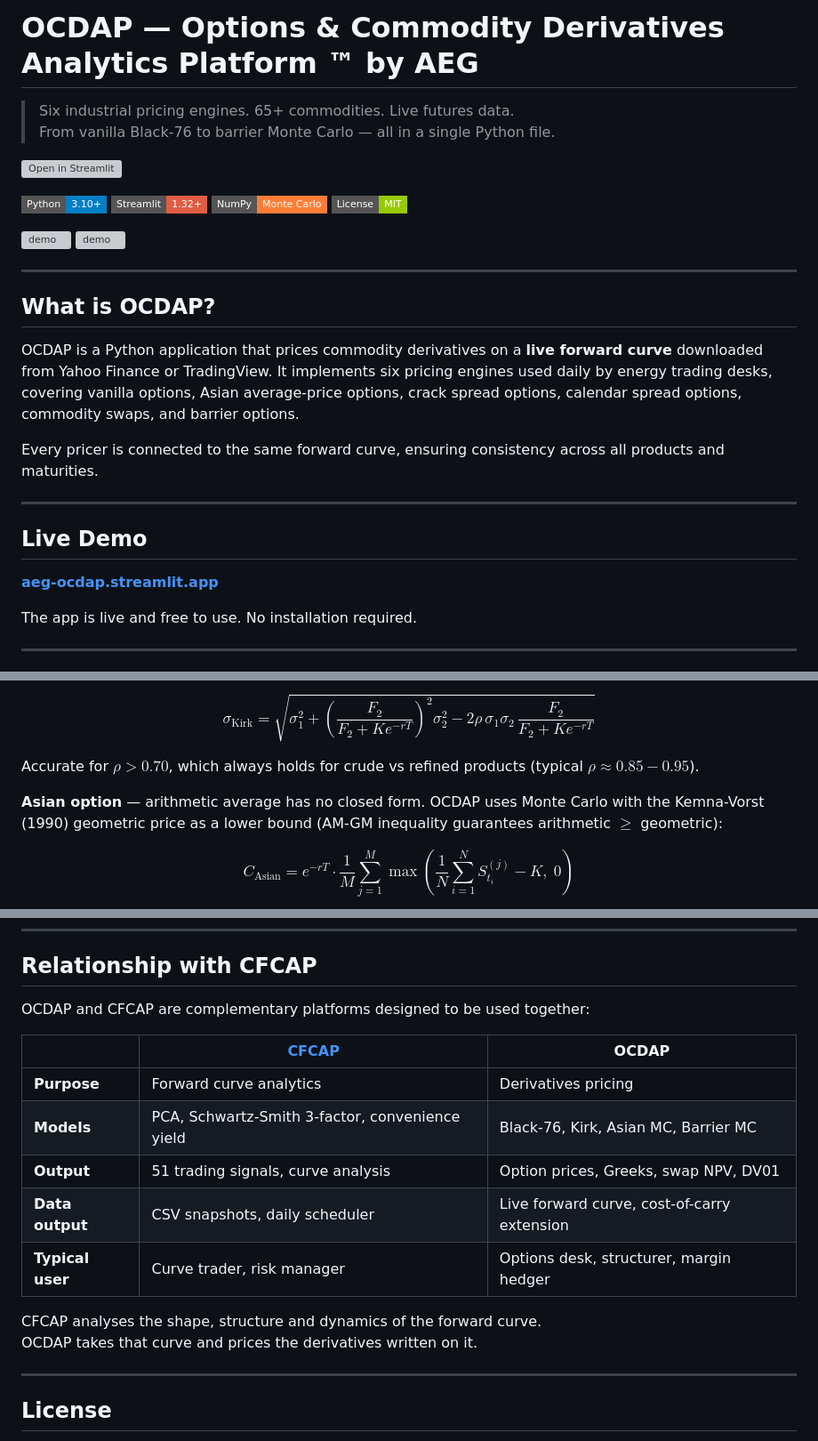
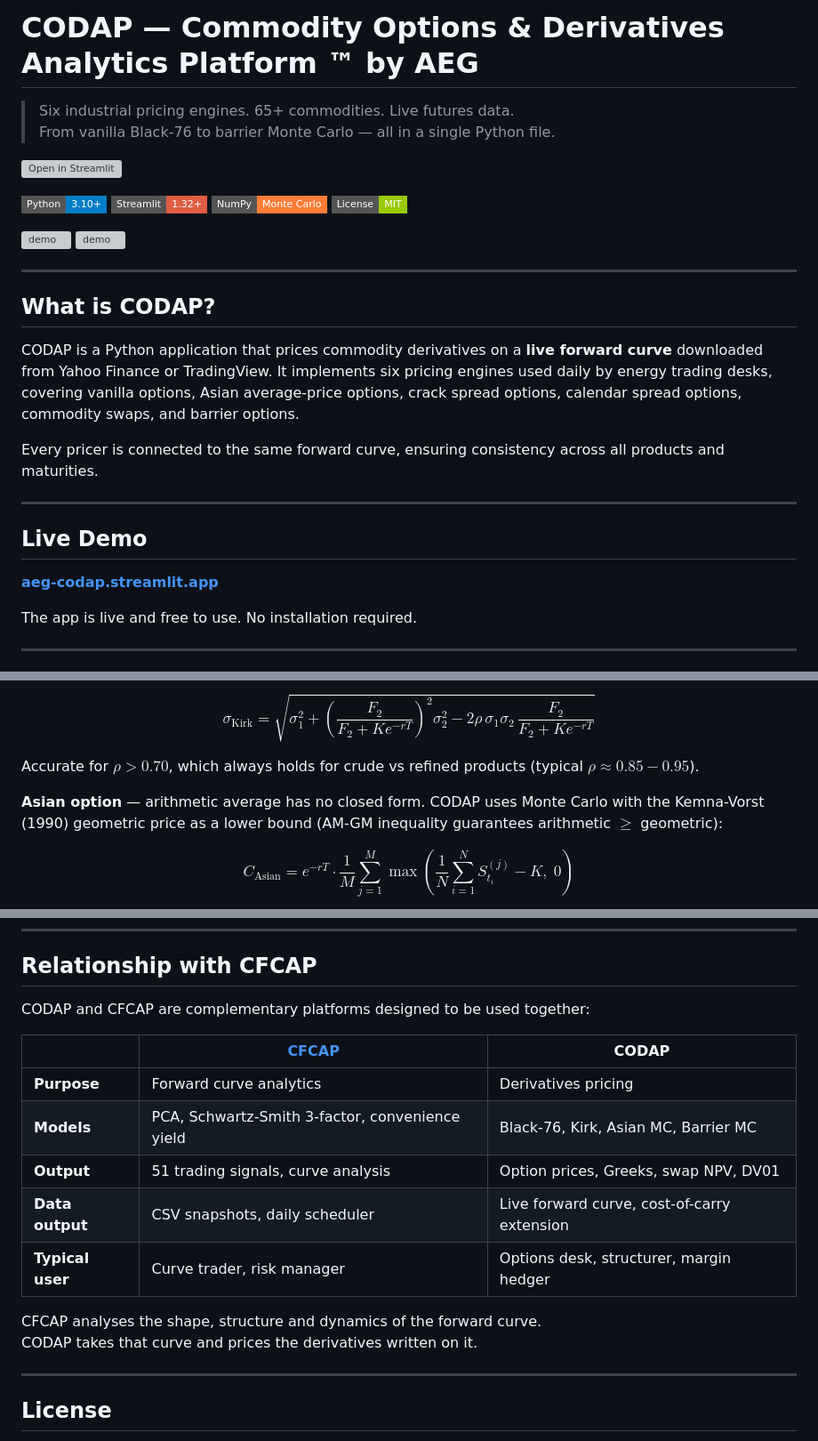
Before and after one commit to adamelgbouri/options-and-commodity-derivatives-analytics-platform, a Markdown page: README.md, 3 parts joined by grey strips. Shown at 89% size. Rendered like a GitHub page; badges without logos; grey boxes are pictures that could not be loaded.

```diff
--- a/README.md
+++ b/README.md
@@ -1,4 +1,4 @@
-# OCDAP — Options & Commodity Derivatives Analytics Platform ™ by AEG
+# CODAP — Commodity Options & Derivatives Analytics Platform ™ by AEG
 
 > Six industrial pricing engines. 65+ commodities. Live futures data.
 > From vanilla Black-76 to barrier Monte Carlo — all in a single Python file.
@@ -15,9 +15,9 @@
 
 ---
 
-## What is OCDAP?
+## What is CODAP?
 
-OCDAP is a Python application that prices commodity derivatives on a **live forward curve** downloaded from Yahoo Finance or TradingView. It implements six pricing engines used daily by energy trading desks, covering vanilla options, Asian average-price options, crack spread options, calendar spread options, commodity swaps, and barrier options.
+CODAP is a Python application that prices commodity derivatives on a **live forward curve** downloaded from Yahoo Finance or TradingView. It implements six pricing engines used daily by energy trading desks, covering vanilla options, Asian average-price options, crack spread options, calendar spread options, commodity swaps, and barrier options.
 
 Every pricer is connected to the same forward curve, ensuring consistency across all products and maturities.
 
@@ -25,7 +25,7 @@ Every pricer is connected to the same forward curve, ensuring consistency across
 
 ## Live Demo
 
-**[aeg-ocdap.streamlit.app](https://aeg-ocdap.streamlit.app/)**
+**[aeg-codap.streamlit.app](https://aeg-codap.streamlit.app/)**
 
 The app is live and free to use. No installation required.
 
@@ -86,7 +86,7 @@ $$\sigma_\text{Kirk} = \sqrt{\sigma_1^2 + \left(\frac{F_2}{F_2+Ke^{-rT}}\right)^
 
 Accurate for $\rho > 0.70$, which always holds for crude vs refined products (typical $\rho \approx 0.85-0.95$).
 
-**Asian option** — arithmetic average has no closed form. OCDAP uses Monte Carlo with the Kemna-Vorst (1990) geometric price as a lower bound (AM-GM inequality guarantees arithmetic $\geq$ geometric):
+**Asian option** — arithmetic average has no closed form. CODAP uses Monte Carlo with the Kemna-Vorst (1990) geometric price as a lower bound (AM-GM inequality guarantees arithmetic $\geq$ geometric):
 
 $$C_\text{Asian} = e^{-rT}\cdot\frac{1}{M}\sum_{j=1}^{M}\max\!\left(\frac{1}{N}\sum_{i=1}^{N}S_{t_i}^{(j)}-K,\;0\right)$$
 
@@ -118,9 +118,9 @@ See [`docs/Options_and_Commodity_Derivatives_Analytics_Platform.pdf`](docs/Optio
 
 ## Relationship with CFCAP
 
-OCDAP and CFCAP are complementary platforms designed to be used together:
+CODAP and CFCAP are complementary platforms designed to be used together:
 
-| | [CFCAP]([[https://aeg-cfcap.streamlit.app](https://github.com/adamelgbouri/commodity-forward-curve-analytics-platform)/](https://github.com/adamelgbouri/commodity-forward-curve-analytics-platform)) | OCDAP |
+| | [CFCAP]([[https://aeg-cfcap.streamlit.app](https://github.com/adamelgbouri/commodity-forward-curve-analytics-platform)/](https://github.com/adamelgbouri/commodity-forward-curve-analytics-platform)) | CODAP |
 |---|---|---|
 | **Purpose** | Forward curve analytics | Derivatives pricing |
 | **Models** | PCA, Schwartz-Smith 3-factor, convenience yield | Black-76, Kirk, Asian MC, Barrier MC |
@@ -129,7 +129,7 @@ OCDAP and CFCAP are complementary platforms designed to be used together:
 | **Typical user** | Curve trader, risk manager | Options desk, structurer, margin hedger |
 
 CFCAP analyses the shape, structure and dynamics of the forward curve.
-OCDAP takes that curve and prices the derivatives written on it.
+CODAP takes that curve and prices the derivatives written on it.
 
 ---
 
```
Also changed, not shown: other parts of README.md (+1 -1 lines).
